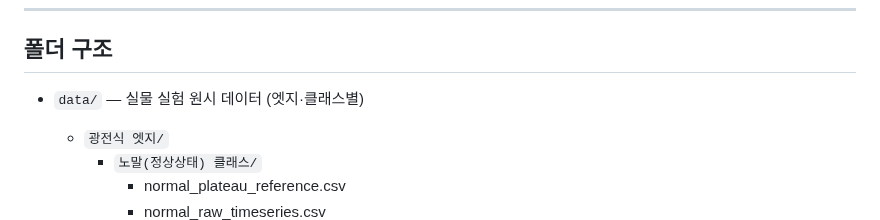
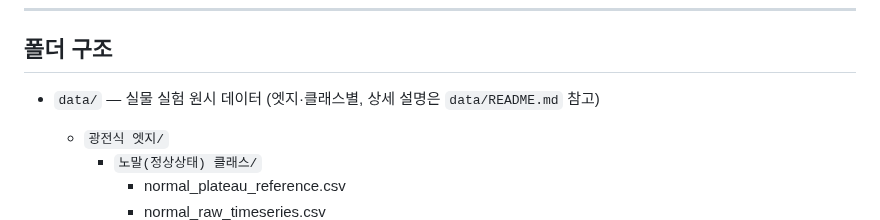
Before and after one commit to Billiardchalktheif/2026ESWContest_free_bulchimbeon, a Markdown page: README.md, the part around the change. GitHub-like rendering.

Commit message:
data/에 README 추가 — 폴더·파일별 데이터 설명 문서화

```diff
--- a/README.md
+++ b/README.md
@@ -159,7 +159,7 @@
 
 ## 폴더 구조
 
-- `data/` — 실물 실험 원시 데이터 (엣지·클래스별)
+- `data/` — 실물 실험 원시 데이터 (엣지·클래스별, 상세 설명은 `data/README.md` 참고)
   - `광전식 엣지/`
     - `노말(정상상태) 클래스/`
       - normal_plateau_reference.csv
```
Also changed, not shown: data/README.md (added, +23 -0 lines).
